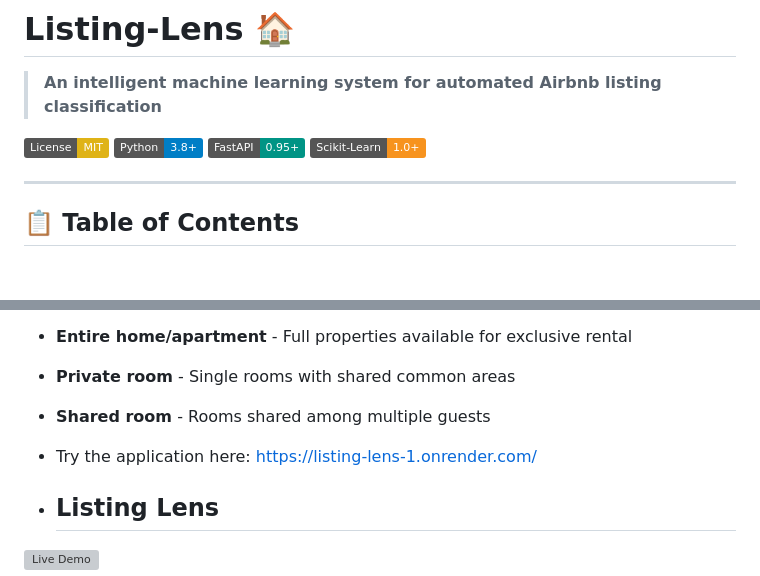
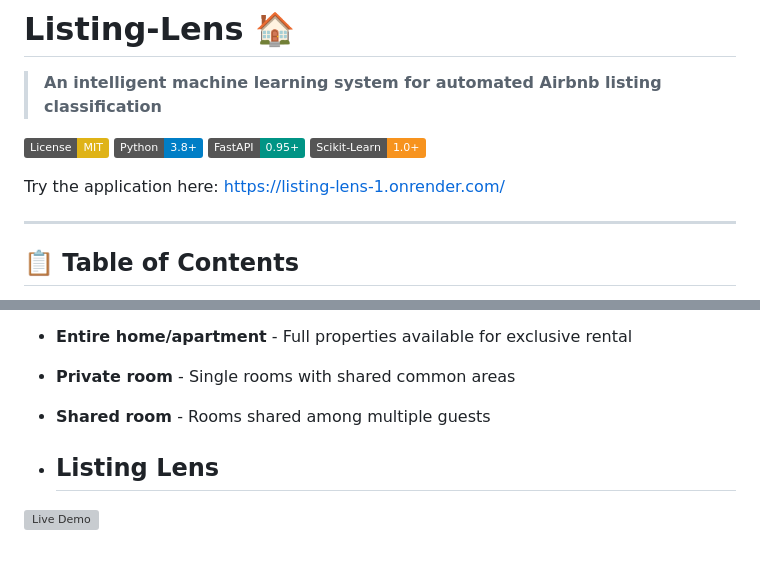
Before and after one commit to SakshamSharma-07/Listing-Lens, a Markdown page: README.md, 2 parts joined by grey strips. GitHub-like rendering; badges without logos; blank space fills up the shorter version; grey boxes are pictures that could not be loaded.

Commit message:
Update README to streamline application link placement
Removed duplicate link to the application and added it in a more prominent location.

```diff
--- a/README.md
+++ b/README.md
@@ -6,6 +6,8 @@
 [![Python 3.8+](https://img.shields.io/badge/Python-3.8%2B-blue)](https://www.python.org/downloads/)
 [![FastAPI](https://img.shields.io/badge/FastAPI-0.95%2B-009485.svg)](https://fastapi.tiangolo.com/)
 [![Scikit-Learn](https://img.shields.io/badge/Scikit--Learn-1.0%2B-F7931E.svg)](https://scikit-learn.org/)
+
+Try the application here: https://listing-lens-1.onrender.com/
 
 ---
 
@@ -35,8 +37,6 @@ The system analyzes comprehensive property features—including geographic coord
 - **Entire home/apartment** - Full properties available for exclusive rental
 - **Private room** - Single rooms with shared common areas
 - **Shared room** - Rooms shared among multiple guests
-
-- Try the application here: https://listing-lens-1.onrender.com/
 
 - ## Listing Lens
 
```
